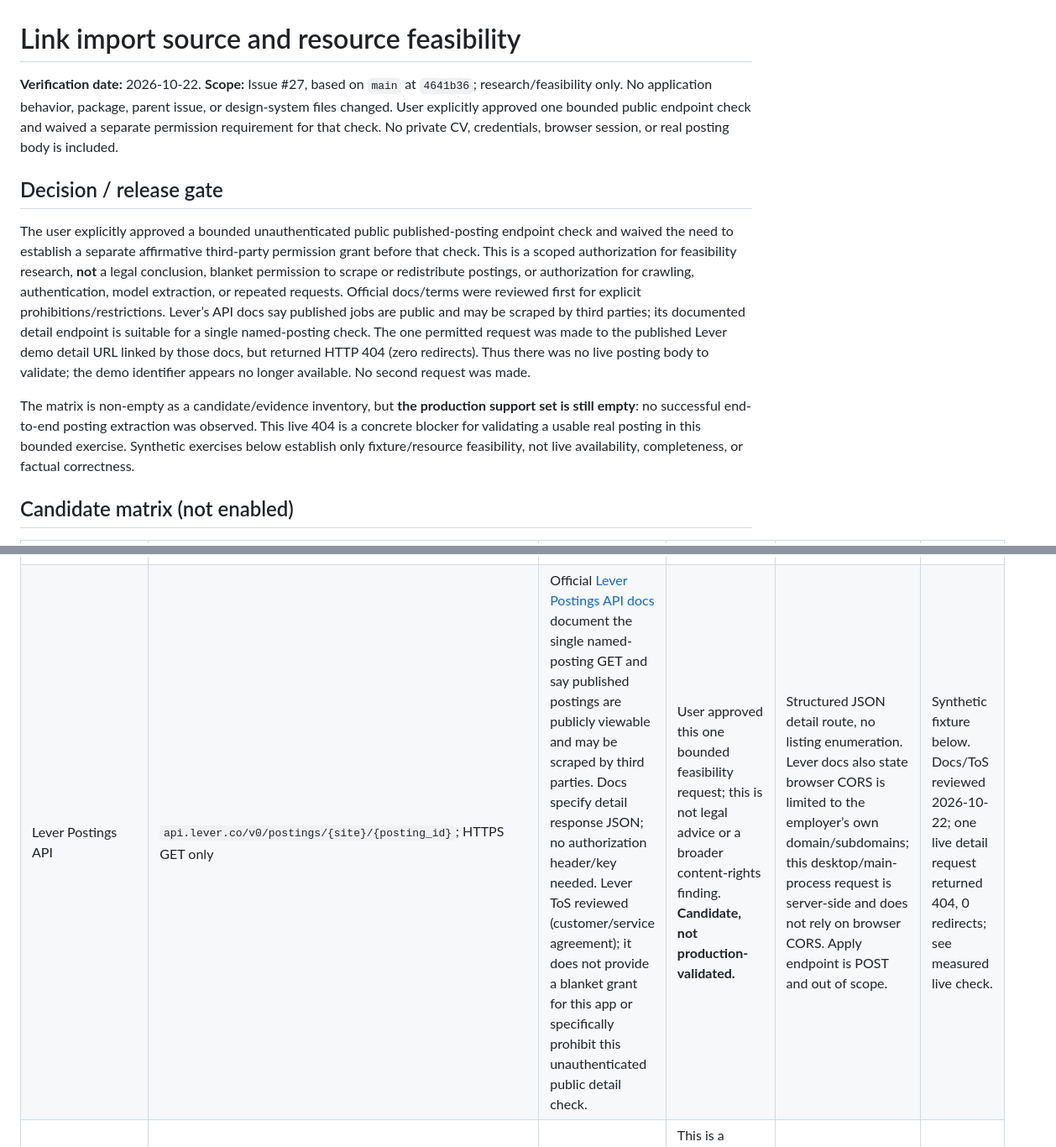
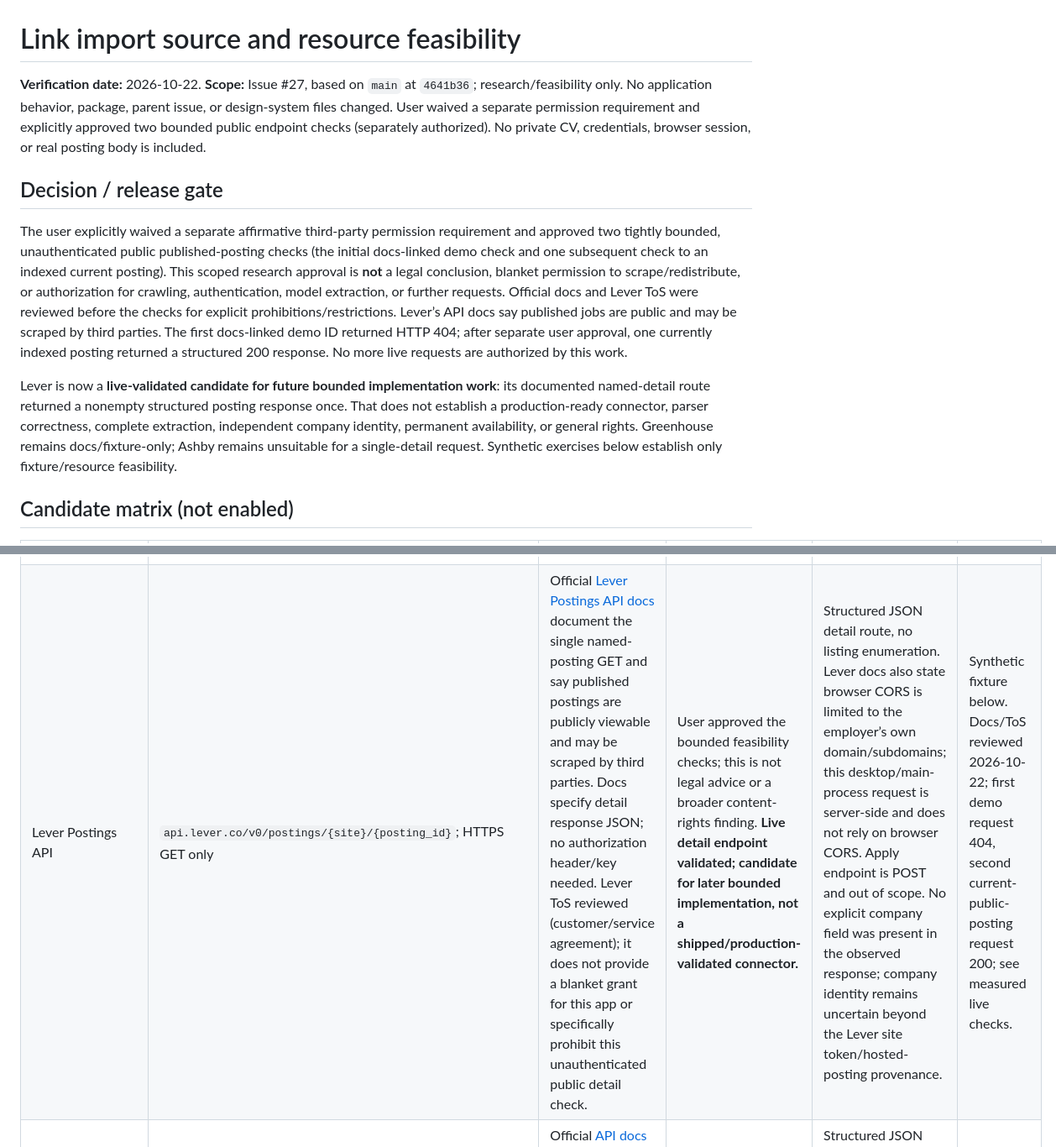
Before and after one commit to MakCoder-2004/ATS-CV-Creator, a Markdown page: docs/research/link-import-feasibility-2026-10-22.md, 2 parts joined by grey strips. Shown at 84% size. Rendered like a GitHub page.

```diff
--- a/docs/research/link-import-feasibility-2026-10-22.md
+++ b/docs/research/link-import-feasibility-2026-10-22.md
@@ -1,19 +1,19 @@
 # Link import source and resource feasibility
 
-**Verification date:** 2026-10-22. **Scope:** Issue #27, based on `main` at `4641b36`; research/feasibility only. No application behavior, package, parent issue, or design-system files changed. User explicitly approved one bounded public endpoint check and waived a separate permission requirement for that check. No private CV, credentials, browser session, or real posting body is included.
+**Verification date:** 2026-10-22. **Scope:** Issue #27, based on `main` at `4641b36`; research/feasibility only. No application behavior, package, parent issue, or design-system files changed. User waived a separate permission requirement and explicitly approved two bounded public endpoint checks (separately authorized). No private CV, credentials, browser session, or real posting body is included.
 
 ## Decision / release gate
 
-The user explicitly approved a bounded unauthenticated public published-posting endpoint check and waived the need to establish a separate affirmative third-party permission grant before that check. This is a scoped authorization for feasibility research, **not** a legal conclusion, blanket permission to scrape or redistribute postings, or authorization for crawling, authentication, model extraction, or repeated requests. Official docs/terms were reviewed first for explicit prohibitions/restrictions. Lever’s API docs say published jobs are public and may be scraped by third parties; its documented detail endpoint is suitable for a single named-posting check. The one permitted request was made to the published Lever demo detail URL linked by those docs, but returned HTTP 404 (zero redirects). Thus there was no live posting body to validate; the demo identifier appears no longer available. No second request was made.
+The user explicitly waived a separate affirmative third-party permission requirement and approved two tightly bounded, unauthenticated public published-posting checks (the initial docs-linked demo check and one subsequent check to an indexed current posting). This scoped research approval is **not** a legal conclusion, blanket permission to scrape/redistribute, or authorization for crawling, authentication, model extraction, or further requests. Official docs and Lever ToS were reviewed before the checks for explicit prohibitions/restrictions. Lever’s API docs say published jobs are public and may be scraped by third parties. The first docs-linked demo ID returned HTTP 404; after separate user approval, one currently indexed posting returned a structured 200 response. No more live requests are authorized by this work.
 
-The matrix is non-empty as a candidate/evidence inventory, but **the production support set is still empty**: no successful end-to-end posting extraction was observed. This live 404 is a concrete blocker for validating a usable real posting in this bounded exercise. Synthetic exercises below establish only fixture/resource feasibility, not live availability, completeness, or factual correctness.
+Lever is now a **live-validated candidate for future bounded implementation work**: its documented named-detail route returned a nonempty structured posting response once. That does not establish a production-ready connector, parser correctness, complete extraction, independent company identity, permanent availability, or general rights. Greenhouse remains docs/fixture-only; Ashby remains unsuitable for a single-detail request. Synthetic exercises below establish only fixture/resource feasibility.
 
 ## Candidate matrix (not enabled)
 
 | Candidate/source | Proposed host + path pattern | Documented request / access evidence | Permission assessment | Extraction / redirect / limitations | Fixture / checked |
 |---|---|---|---|---|---|
 | Greenhouse Job Board API | `boards-api.greenhouse.io/v1/boards/{board_token}/jobs/{job_id}`; HTTPS GET only | Official [Job Board API docs](https://docs.greenhouse.io/job-board) document public GET. `content=true` is documented on the **list** endpoint and returns descriptions for all listed jobs; the **retrieve one job** endpoint already returns its `content` field and has no documented `content=true` parameter. | Public endpoint documented; user’s scope approval covers this bounded check without a separate affirmative permission grant. This is not a legal or blanket reuse determination. **Not live-validated.** | Structured JSON single-detail route returns description plus other optional/application metadata. Use only exact validated board token/ID; do not send `questions=true` or fetch listings. No redirect behavior established. | Synthetic detail fixture; docs reviewed 2026-10-22. No live request (the single live check was reserved for Lever). |
-| Lever Postings API | `api.lever.co/v0/postings/{site}/{posting_id}`; HTTPS GET only | Official [Lever Postings API docs](https://github.com/lever/postings-api) document the single named-posting GET and say published postings are publicly viewable and may be scraped by third parties. Docs specify detail response JSON; no authorization header/key needed. Lever ToS reviewed (customer/service agreement); it does not provide a blanket grant for this app or specifically prohibit this unauthenticated public detail check. | User approved this one bounded feasibility request; this is not legal advice or a broader content-rights finding. **Candidate, not production-validated.** | Structured JSON detail route, no listing enumeration. Lever docs also state browser CORS is limited to the employer’s own domain/subdomains; this desktop/main-process request is server-side and does not rely on browser CORS. Apply endpoint is POST and out of scope. | Synthetic fixture below. Docs/ToS reviewed 2026-10-22; one live detail request returned 404, 0 redirects; see measured live check. |
+| Lever Postings API | `api.lever.co/v0/postings/{site}/{posting_id}`; HTTPS GET only | Official [Lever Postings API docs](https://github.com/lever/postings-api) document the single named-posting GET and say published postings are publicly viewable and may be scraped by third parties. Docs specify detail response JSON; no authorization header/key needed. Lever ToS reviewed (customer/service agreement); it does not provide a blanket grant for this app or specifically prohibit this unauthenticated public detail check. | User approved the bounded feasibility checks; this is not legal advice or a broader content-rights finding. **Live detail endpoint validated; candidate for later bounded implementation, not a shipped/production-validated connector.** | Structured JSON detail route, no listing enumeration. Lever docs also state browser CORS is limited to the employer’s own domain/subdomains; this desktop/main-process request is server-side and does not rely on browser CORS. Apply endpoint is POST and out of scope. No explicit company field was present in the observed response; company identity remains uncertain beyond the Lever site token/hosted-posting provenance. | Synthetic fixture below. Docs/ToS reviewed 2026-10-22; first demo request 404, second current-public-posting request 200; see measured live checks. |
 | Ashby Public Job Postings API | `api.ashbyhq.com/posting-api/job-board/{JOB_BOARD_NAME}` | Official [API docs](https://developers.ashbyhq.com/docs/public-job-posting-api) say data is for currently published postings “for your organization” and describe populating an organization’s own careers page. [Integration guide](https://docs.ashbyhq.com/routes-for-integrating-your-ashby-job-board-with-your-careers-page) describes use on the company’s external careers page. | This is a board-list response, not an identified single-posting-detail endpoint; it was not selected for the one-posting live check because one request could enumerate multiple roles. No legal permission conclusion. | Structured JSON includes description HTML/plain text, metadata, hosted job/apply URLs. Mapping a submitted detail link to this endpoint requires a board name and returns a list; not suitable for the single-detail path unless a bounded detail endpoint is documented. | Synthetic equivalent only; docs reviewed 2026-10-22. No live call. |
 
 No LinkedIn or regional-board source is included: no reviewed single-posting detail endpoint was established for this bounded check. Public reachability alone does not prove anonymity, rights, or suitability.
```
Also changed, not shown: other parts of docs/research/link-import-feasibility-2026-10-22.md (+6 -4 lines).
